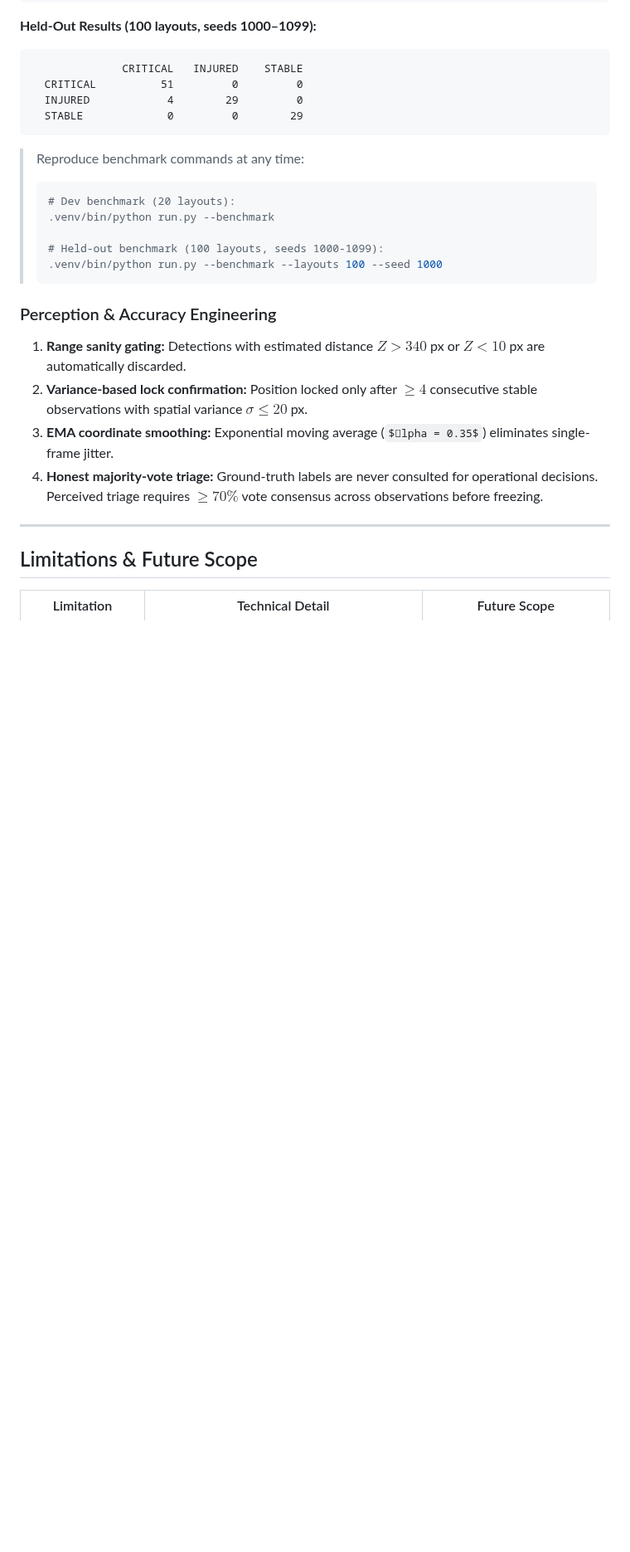
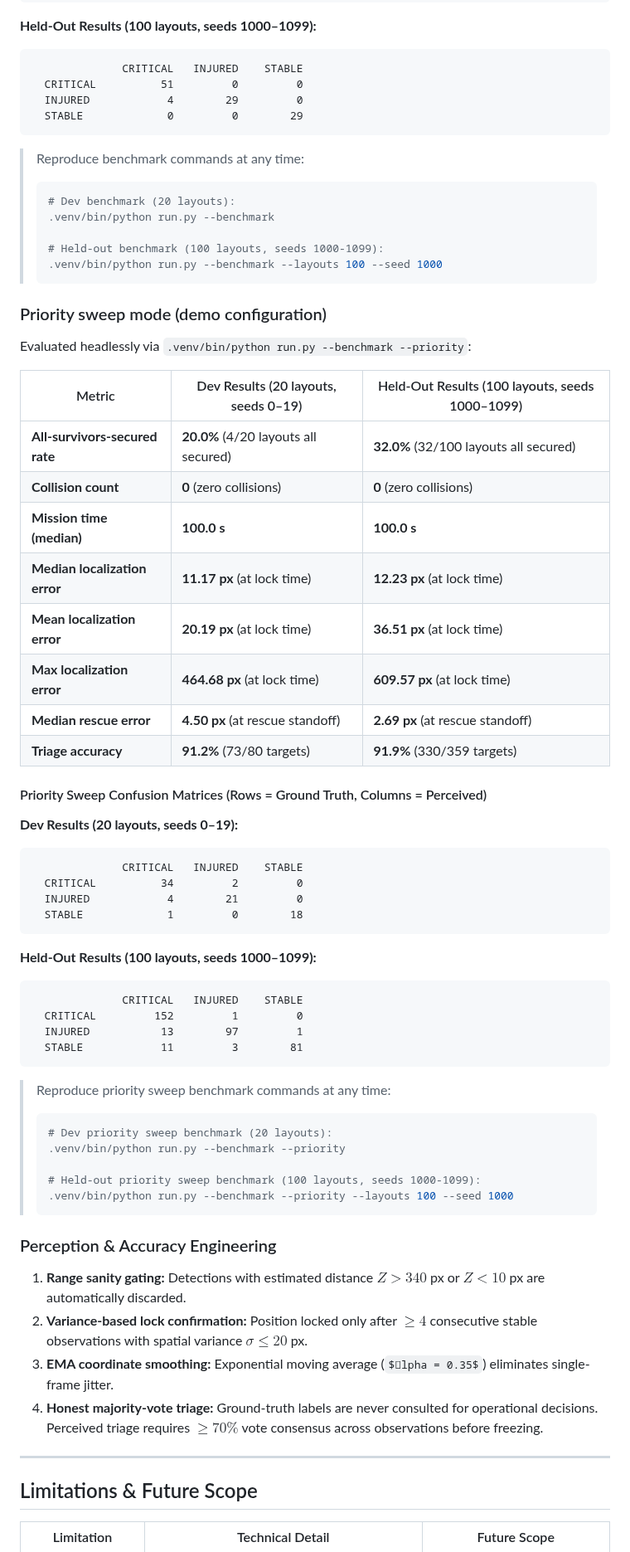
Before and after one commit to arpitb496-cpu/Rakshak, a Markdown page: README.md, the part around one of its changes. Shown at 83% size. Rendered like a GitHub page; some formulas as TeX source; blank space fills up the shorter version.

````diff
--- a/README.md
+++ b/README.md
@@ -190,6 +194,48 @@ Evaluated headlessly via `.venv/bin/python run.py --benchmark`:
 > .venv/bin/python run.py --benchmark --layouts 100 --seed 1000
 > ```
 
+### Priority sweep mode (demo configuration)
+
+Evaluated headlessly via `.venv/bin/python run.py --benchmark --priority`:
+
+| Metric | Dev Results (20 layouts, seeds 0–19) | Held-Out Results (100 layouts, seeds 1000–1099) |
+|---|---|---|
+| **All-survivors-secured rate** | **20.0%** (4/20 layouts all secured) | **32.0%** (32/100 layouts all secured) |
+| **Collision count** | **0** (zero collisions) | **0** (zero collisions) |
+| **Mission time (median)** | **100.0 s** | **100.0 s** |
+| **Median localization error** | **11.17 px** (at lock time) | **12.23 px** (at lock time) |
+| **Mean localization error** | **20.19 px** (at lock time) | **36.51 px** (at lock time) |
+| **Max localization error** | **464.68 px** (at lock time) | **609.57 px** (at lock time) |
+| **Median rescue error** | **4.50 px** (at rescue standoff) | **2.69 px** (at rescue standoff) |
+| **Triage accuracy** | **91.2%** (73/80 targets) | **91.9%** (330/359 targets) |
+
+#### Priority Sweep Confusion Matrices (Rows = Ground Truth, Columns = Perceived)
+
+**Dev Results (20 layouts, seeds 0–19):**
+```
+              CRITICAL   INJURED    STABLE
+  CRITICAL          34         2         0
+  INJURED            4        21         0
+  STABLE             1         0        18
+```
+
+**Held-Out Results (100 layouts, seeds 1000–1099):**
+```
+              CRITICAL   INJURED    STABLE
+  CRITICAL         152         1         0
+  INJURED           13        97         1
+  STABLE            11         3        81
+```
+
+> Reproduce priority sweep benchmark commands at any time:
+> ```bash
+> # Dev priority sweep benchmark (20 layouts):
+> .venv/bin/python run.py --benchmark --priority
+>
+> # Held-out priority sweep benchmark (100 layouts, seeds 1000-1099):
+> .venv/bin/python run.py --benchmark --priority --layouts 100 --seed 1000
+> ```
+
 ### Perception & Accuracy Engineering
 
 1. **Range sanity gating:** Detections with estimated distance $Z > 340$ px or $Z < 10$ px are automatically discarded.
````
Also changed, not shown: other parts of README.md (+8 -2 lines), docs/screenshots/01_autonomous.png, docs/screenshots/02_manual.png, docs/screenshots/03_complete.png, 5 other files.
